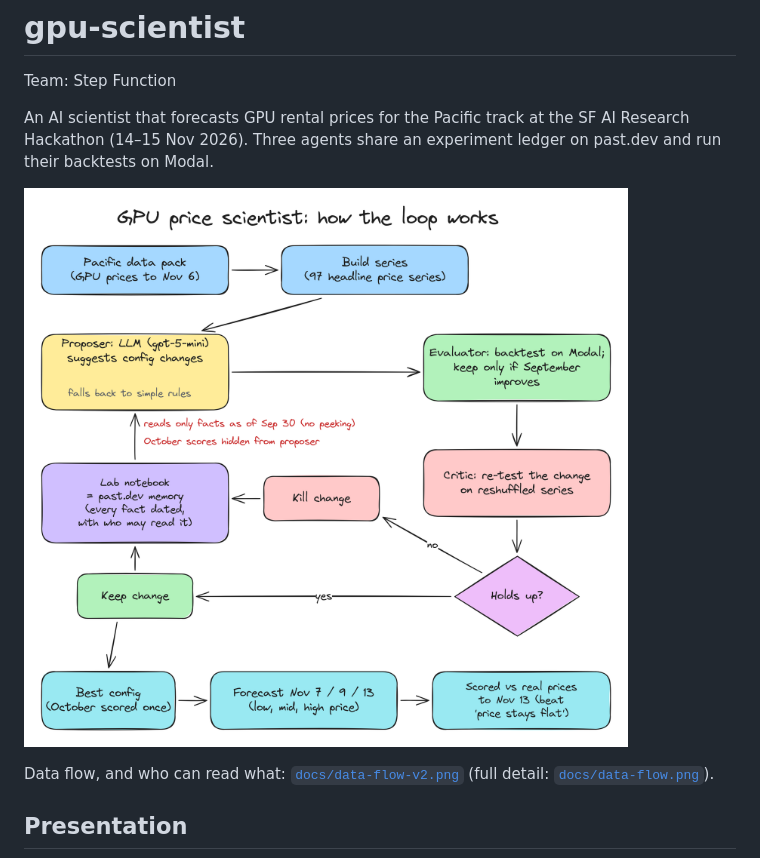
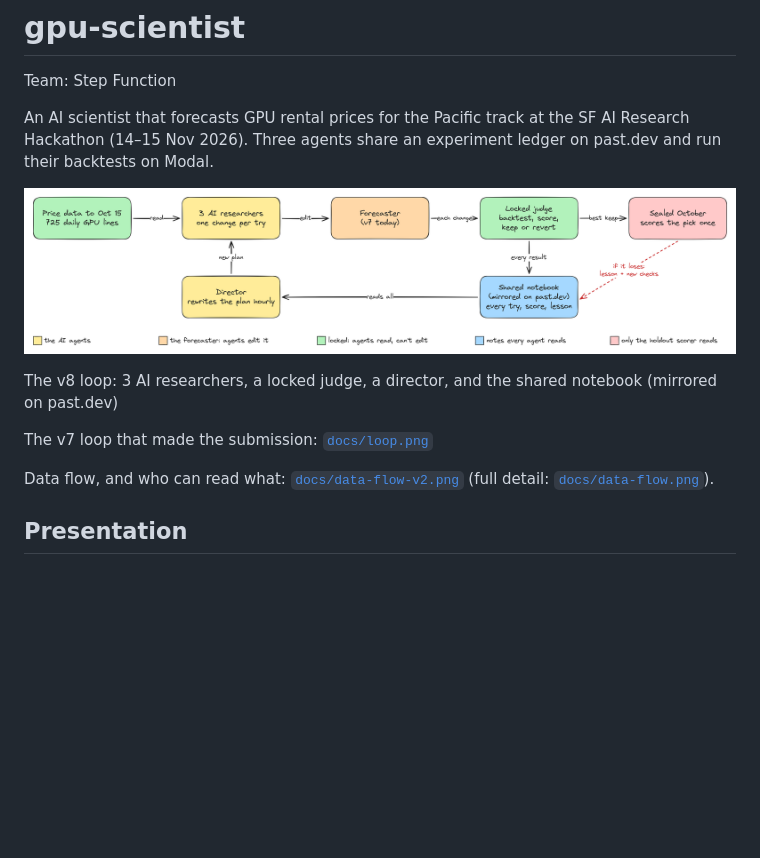
Before and after one commit to swappysh/gpu-scientist, a Markdown page: README.md, the part around the change. GitHub-like rendering; pictures changed too: docs/framework-v8.png (added); blank space fills up the shorter version.

Commit message:
docs: deck named for team Step Function; README shows the v8 loop diagram
Co-Authored-By: Claude Opus 5.5 <noreply@anthropic.com>

```diff
--- a/README.md
+++ b/README.md
@@ -4,7 +4,11 @@ Team: Step Function
 
 An AI scientist that forecasts GPU rental prices for the Pacific track at the SF AI Research Hackathon (14–15 Nov 2026). Three agents share an experiment ledger on past.dev and run their backtests on Modal.
 
-![the loop](docs/loop.png)
+![The v8 loop: 3 AI researchers, a locked judge, a director, and the shared notebook (mirrored on past.dev)](docs/framework-v8.png)
+
+The v8 loop: 3 AI researchers, a locked judge, a director, and the shared notebook (mirrored on past.dev)
+
+The v7 loop that made the submission: [`docs/loop.png`](docs/loop.png)
 
 Data flow, and who can read what: [`docs/data-flow-v2.png`](docs/data-flow-v2.png) (full detail: [`docs/data-flow.png`](docs/data-flow.png)).
 
```
